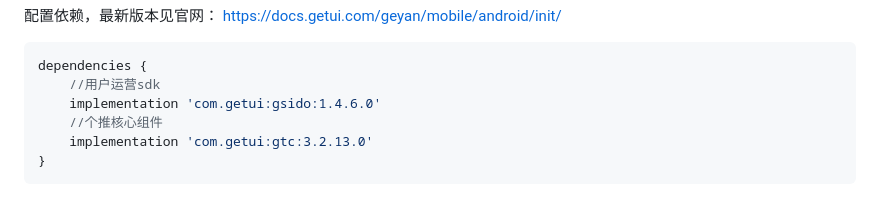
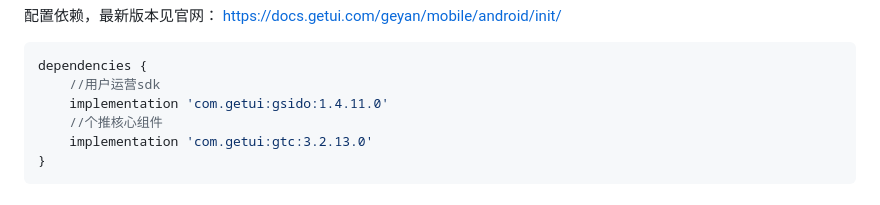
Before and after one commit to GetuiLaboratory/getui-idosdk-flutter-plugin, a Markdown page: README.md, the part around the change. GitHub-like rendering.

````diff
--- a/README.md
+++ b/README.md
@@ -45,7 +45,7 @@ defaultConfig {
 ```groovy
 dependencies {
     //用户运营sdk
-    implementation 'com.getui:gsido:1.4.6.0'
+    implementation 'com.getui:gsido:1.4.11.0'
     //个推核心组件
     implementation 'com.getui:gtc:3.2.13.0'
 }
````
